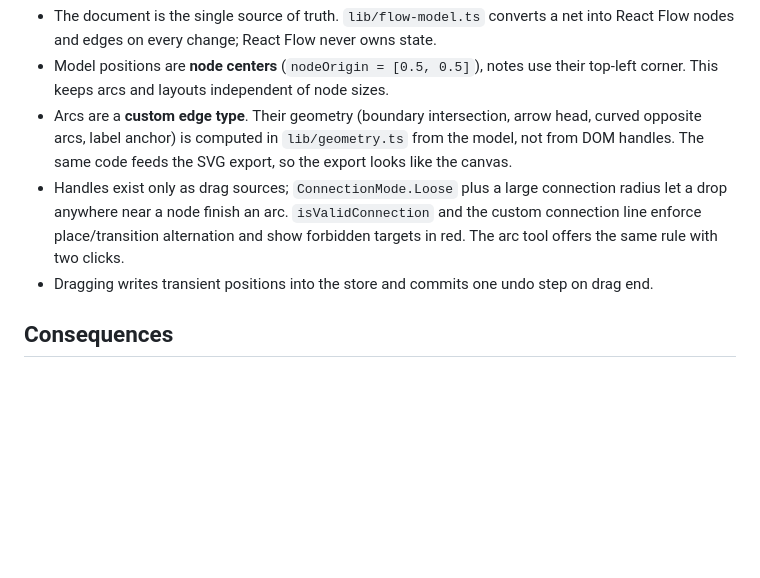
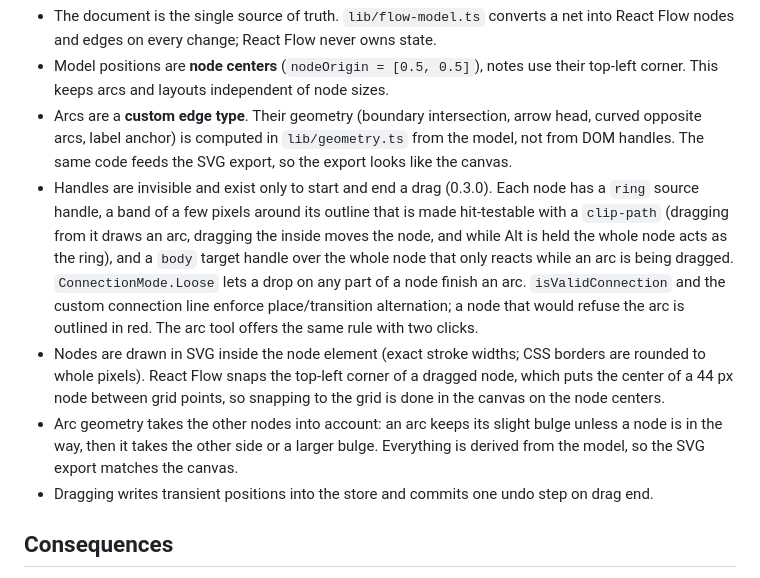
Before and after one commit to frybinski/Petri-Net-Modeling, a Markdown page: docs/adr/0002-react-flow-canvas.md, the part around the change. GitHub-like rendering; blank space fills up the shorter version.

```diff
--- a/docs/adr/0002-react-flow-canvas.md
+++ b/docs/adr/0002-react-flow-canvas.md
@@ -19,9 +19,17 @@ Use **`@xyflow/react` 12** with fully **controlled nodes and edges** derived fro
 - Arcs are a **custom edge type**. Their geometry (boundary intersection, arrow head, curved opposite arcs, label
   anchor) is computed in `lib/geometry.ts` from the model, not from DOM handles. The same code feeds the SVG export,
   so the export looks like the canvas.
-- Handles exist only as drag sources; `ConnectionMode.Loose` plus a large connection radius let a drop anywhere near
-  a node finish an arc. `isValidConnection` and the custom connection line enforce place/transition alternation and
-  show forbidden targets in red. The arc tool offers the same rule with two clicks.
+- Handles are invisible and exist only to start and end a drag (0.3.0). Each node has a `ring` source handle, a band
+  of a few pixels around its outline that is made hit-testable with a `clip-path` (dragging from it draws an arc,
+  dragging the inside moves the node, and while Alt is held the whole node acts as the ring), and a `body` target
+  handle over the whole node that only reacts while an arc is being dragged. `ConnectionMode.Loose` lets a drop on
+  any part of a node finish an arc. `isValidConnection` and the custom connection line enforce place/transition
+  alternation; a node that would refuse the arc is outlined in red. The arc tool offers the same rule with two clicks.
+- Nodes are drawn in SVG inside the node element (exact stroke widths; CSS borders are rounded to whole pixels).
+  React Flow snaps the top-left corner of a dragged node, which puts the center of a 44 px node between grid points,
+  so snapping to the grid is done in the canvas on the node centers.
+- Arc geometry takes the other nodes into account: an arc keeps its slight bulge unless a node is in the way, then it
+  takes the other side or a larger bulge. Everything is derived from the model, so the SVG export matches the canvas.
 - Dragging writes transient positions into the store and commits one undo step on drag end.
 
 ## Consequences
```
Also changed, not shown: README.md (+22 -8 lines), docs/adr/0006-radix-primitives-and-self-hosted-fonts.md (added, +39 -0 lines), docs/images/editor-dark.png (added), docs/images/editor-light.png (added), docs/images/editor.png (deleted), docs/images/json-net-dark.png (added), docs/images/json-net-light.png (added), docs/images/json-net.png (deleted), 11 other files.
